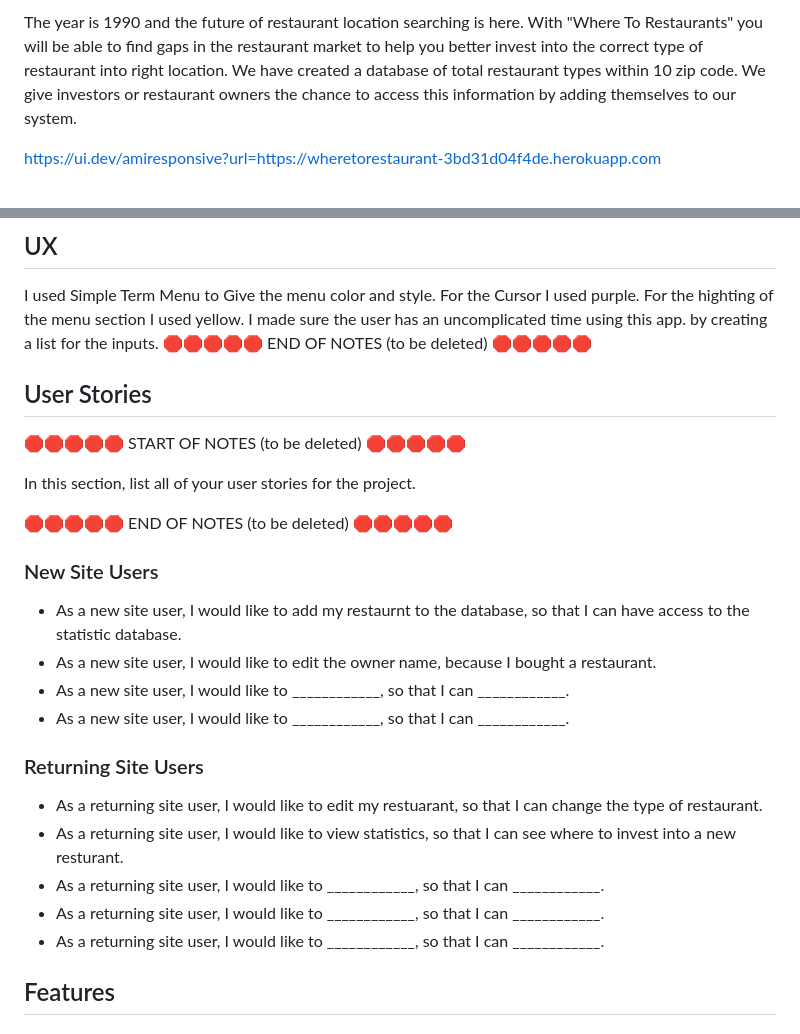
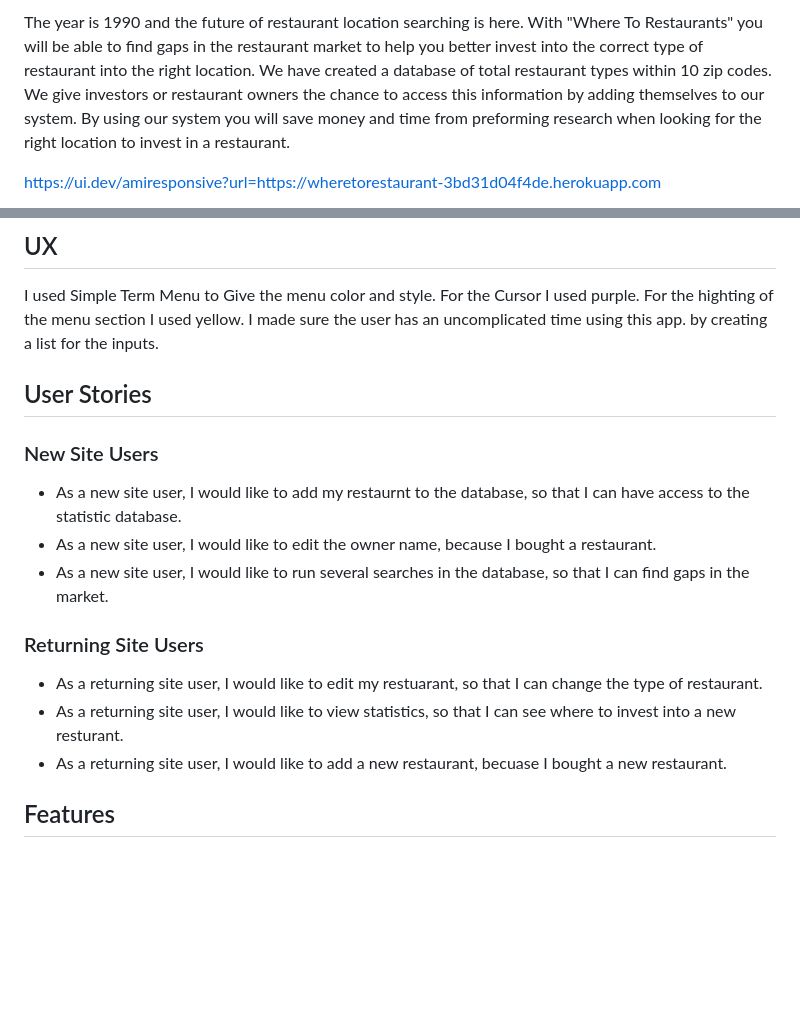
Before and after one commit to primarypigments/new_restaurant, a Markdown page: README.md, 2 parts joined by grey strips. GitHub-like rendering; blank space fills up the shorter version.

Commit message:
Add user stories, features, remove notes

```diff
--- a/README.md
+++ b/README.md
@@ -1,6 +1,6 @@
 
 
-The year is 1990 and the future of restaurant location searching is here. With "Where To Restaurants" you will be able to find gaps in the restaurant market to help you better invest into the correct type of restaurant into right location. We have created a database of total restaurant types within 10 zip code. We give investors or restaurant owners the chance to access this information by adding themselves to our system.
+The year is 1990 and the future of restaurant location searching is here. With "Where To Restaurants" you will be able to find gaps in the restaurant market to help you better invest into the correct type of restaurant into the right location. We have created a database of total restaurant types within 10 zip codes. We give investors or restaurant owners the chance to access this information by adding themselves to our system. By using our system you will save money and time from preforming research when looking for the right location to invest in a restaurant.
 
 https://ui.dev/amiresponsive?url=https://wheretorestaurant-3bd31d04f4de.herokuapp.com
 
@@ -10,30 +10,20 @@ https://ui.dev/amiresponsive?url=https://wheretorestaurant-3bd31d04f4de.herokuap
 
 I used Simple Term Menu to Give the menu color and style. For the Cursor I used purple. For the highting of the menu section
 I used yellow. I made sure the user has an uncomplicated time using this app. by creating a list for the inputs.
-🛑🛑🛑🛑🛑 END OF NOTES (to be deleted) 🛑🛑🛑🛑🛑
 
 ## User Stories
-
-🛑🛑🛑🛑🛑 START OF NOTES (to be deleted) 🛑🛑🛑🛑🛑
-
-In this section, list all of your user stories for the project.
-
-🛑🛑🛑🛑🛑 END OF NOTES (to be deleted) 🛑🛑🛑🛑🛑
 
 ### New Site Users
 
 - As a new site user, I would like to add my restaurnt to the database, so that I can have access to the statistic database.
 - As a new site user, I would like to edit the owner name, because I bought a restaurant.
-- As a new site user, I would like to ____________, so that I can ____________.
-- As a new site user, I would like to ____________, so that I can ____________.
+- As a new site user, I would like to run several searches in the database, so that I can find gaps in the market.
 
 ### Returning Site Users
 
 - As a returning site user, I would like to edit my restuarant, so that I can change the type of restaurant.
 - As a returning site user, I would like to view statistics, so that I can see where to invest into a new resturant.
-- As a returning site user, I would like to ____________, so that I can ____________.
-- As a returning site user, I would like to ____________, so that I can ____________.
-- As a returning site user, I would like to ____________, so that I can ____________.
+- As a returning site user, I would like to add a new restaurant, becuase I bought a new restaurant.
 
 ## Features
 
```
Also changed, not shown: other parts of README.md (+6 -0 lines).
